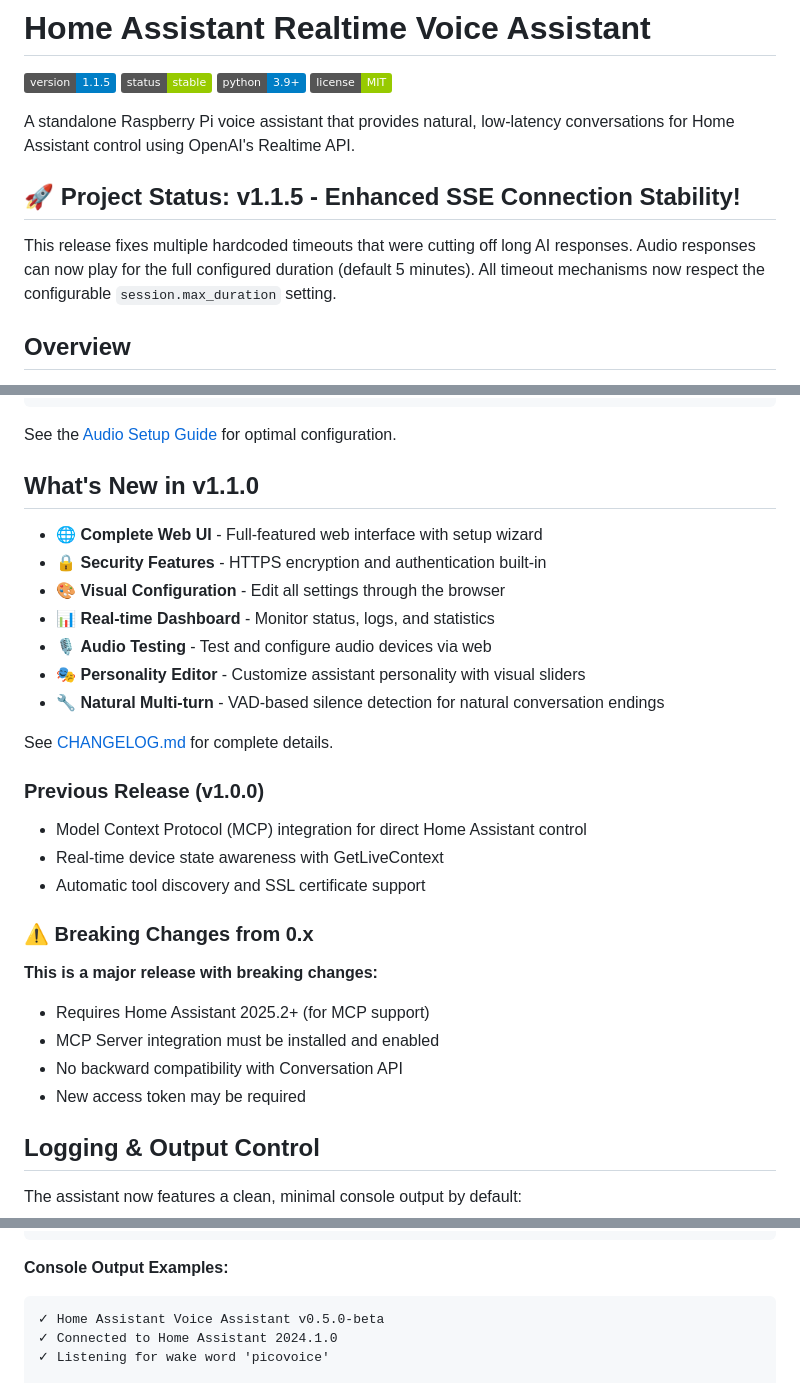
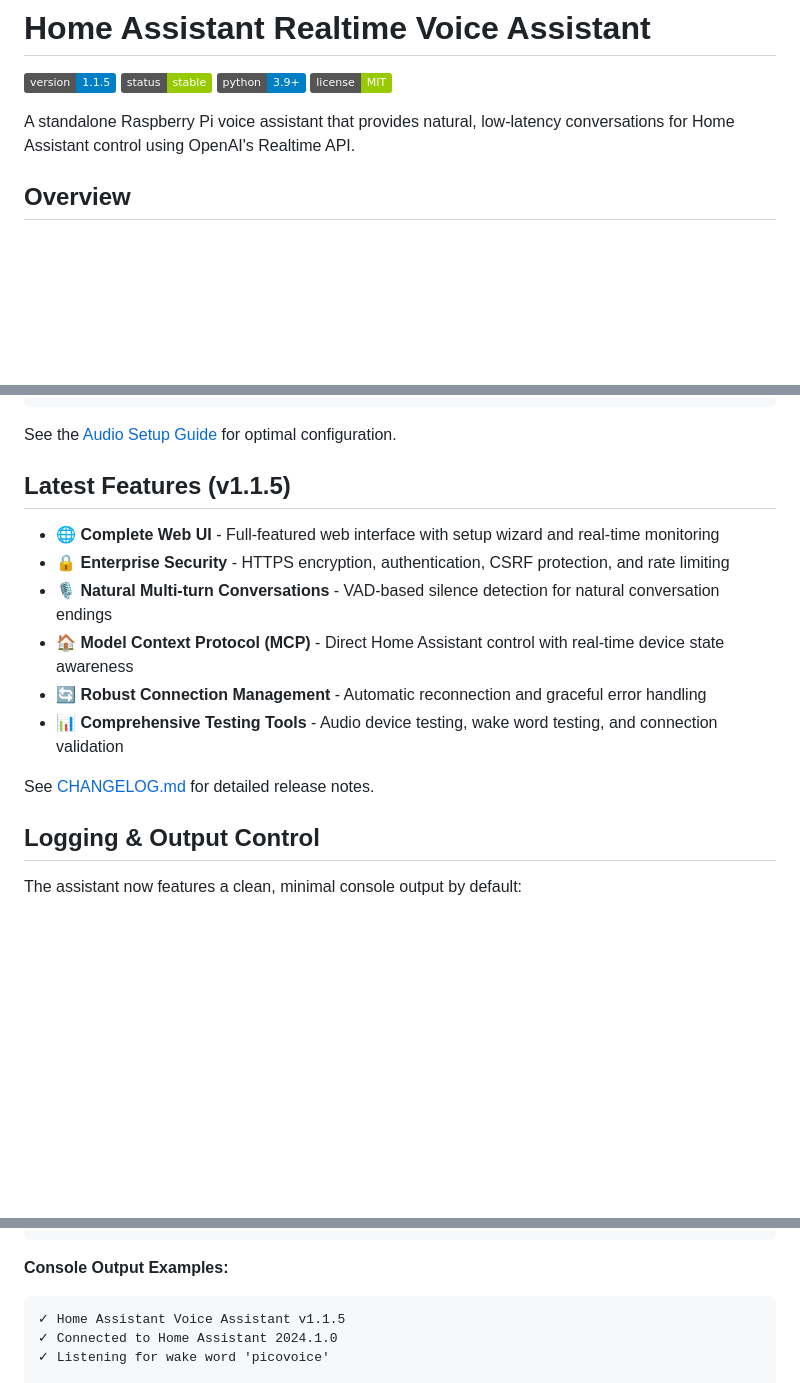
Before and after one commit to nicholastripp/openvoice-mcp, a Markdown page: README.md, 3 parts joined by grey strips. GitHub-like rendering; badges without logos; blank space fills up the shorter version.

Commit message:
Clean up README to focus on current v1.1.5 release
- Remove outdated version-specific sections
- Consolidate features into "Latest Features" section
- Update console output example to show v1.1.5
- Keep all essential setup and configuration documentation

🤖 Generated with [Claude Code](https://claude.ai/code)

Co-Authored-By: Claude <noreply@anthropic.com>

````diff
--- a/README.md
+++ b/README.md
@@ -6,10 +6,6 @@
 ![License](https://img.shields.io/badge/license-MIT-green)
 
 A standalone Raspberry Pi voice assistant that provides natural, low-latency conversations for Home Assistant control using OpenAI's Realtime API.
-
-## 🚀 Project Status: v1.1.5 - Enhanced SSE Connection Stability!
-
-This release fixes multiple hardcoded timeouts that were cutting off long AI responses. Audio responses can now play for the full configured duration (default 5 minutes). All timeout mechanisms now respect the configurable `session.max_duration` setting.
 
 ## Overview
 
@@ -149,30 +145,16 @@ audio:
 
 See the [Audio Setup Guide](docs/AUDIO_SETUP.md) for optimal configuration.
 
-## What's New in v1.1.0
+## Latest Features (v1.1.5)
 
-- 🌐 **Complete Web UI** - Full-featured web interface with setup wizard
-- 🔒 **Security Features** - HTTPS encryption and authentication built-in
-- 🎨 **Visual Configuration** - Edit all settings through the browser
-- 📊 **Real-time Dashboard** - Monitor status, logs, and statistics
-- 🎙️ **Audio Testing** - Test and configure audio devices via web
-- 🎭 **Personality Editor** - Customize assistant personality with visual sliders
-- 🔧 **Natural Multi-turn** - VAD-based silence detection for natural conversation endings
+- 🌐 **Complete Web UI** - Full-featured web interface with setup wizard and real-time monitoring
+- 🔒 **Enterprise Security** - HTTPS encryption, authentication, CSRF protection, and rate limiting
+- 🎙️ **Natural Multi-turn Conversations** - VAD-based silence detection for natural conversation endings
+- 🏠 **Model Context Protocol (MCP)** - Direct Home Assistant control with real-time device state awareness
+- 🔄 **Robust Connection Management** - Automatic reconnection and graceful error handling
+- 📊 **Comprehensive Testing Tools** - Audio device testing, wake word testing, and connection validation
 
-See [CHANGELOG.md](CHANGELOG.md) for complete details.
-
-### Previous Release (v1.0.0)
-- Model Context Protocol (MCP) integration for direct Home Assistant control
-- Real-time device state awareness with GetLiveContext
-- Automatic tool discovery and SSL certificate support
-
-### ⚠️ Breaking Changes from 0.x
-
-**This is a major release with breaking changes:**
-- Requires Home Assistant 2025.2+ (for MCP support)
-- MCP Server integration must be installed and enabled
-- No backward compatibility with Conversation API
-- New access token may be required
+See [CHANGELOG.md](CHANGELOG.md) for detailed release notes.
 
 ## Logging & Output Control
 
@@ -198,7 +180,7 @@ python src/main.py --log-level DEBUG
 
 **Console Output Examples:**
 ```
-✓ Home Assistant Voice Assistant v0.5.0-beta
+✓ Home Assistant Voice Assistant v1.1.5
 ✓ Connected to Home Assistant 2024.1.0
 ✓ Listening for wake word 'picovoice'
 
````
